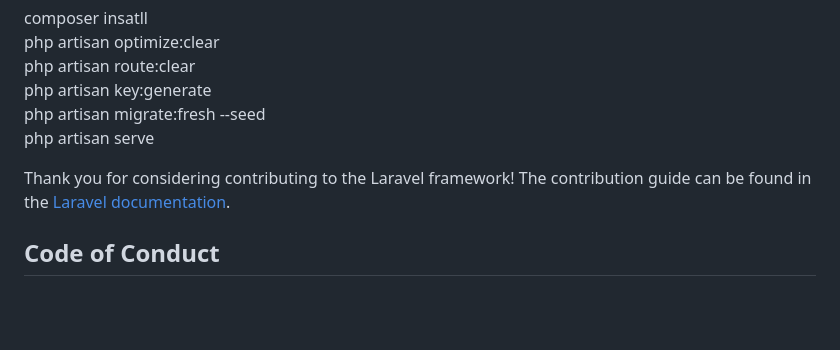
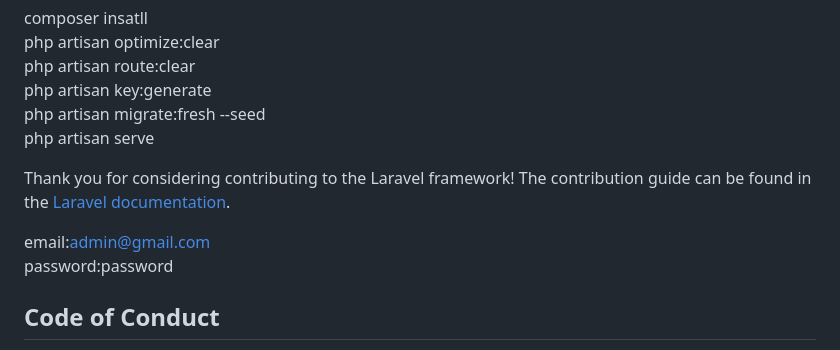
Before and after one commit to Asalboyev/amin-main, a Markdown page: README.md, the part around the change. GitHub-like rendering; blank space fills up the shorter version.

```diff
--- a/README.md
+++ b/README.md
@@ -44,6 +44,8 @@ php artisan serve<br>
 
 Thank you for considering contributing to the Laravel framework! The contribution guide can be found in the [Laravel documentation](https://laravel.com/docs/contributions).
 
+email:admin@gmail.com<br>
+password:password<br>
 ## Code of Conduct
 
 In order to ensure that the Laravel community is welcoming to all, please review and abide by the [Code of Conduct](https://laravel.com/docs/contributions#code-of-conduct).
```
